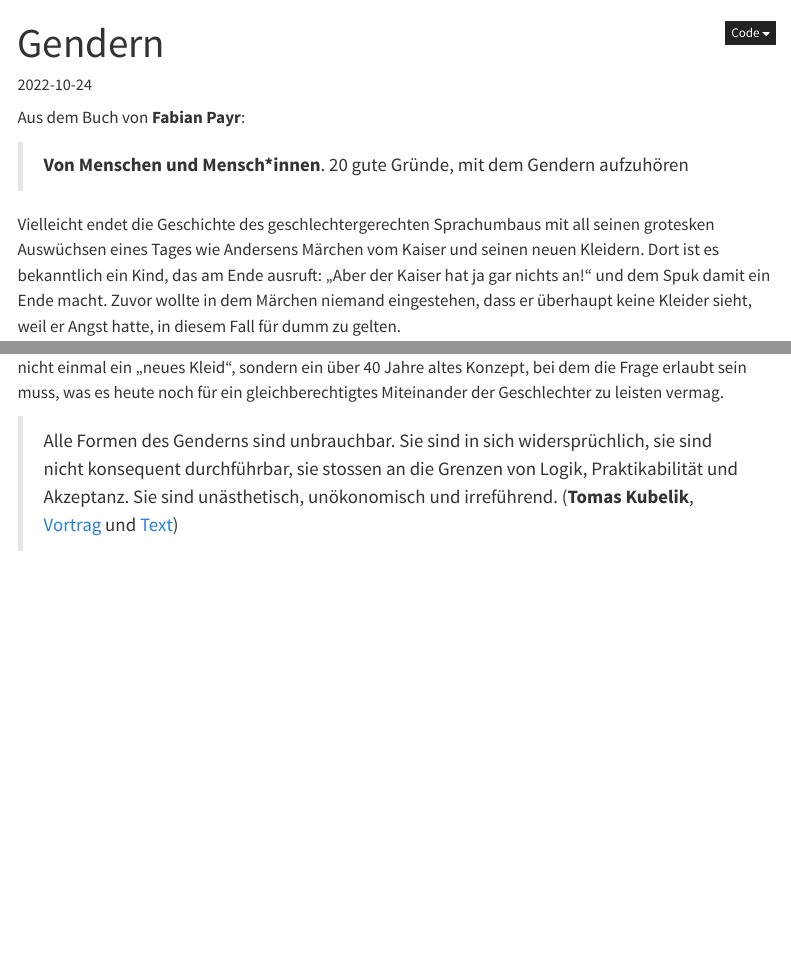
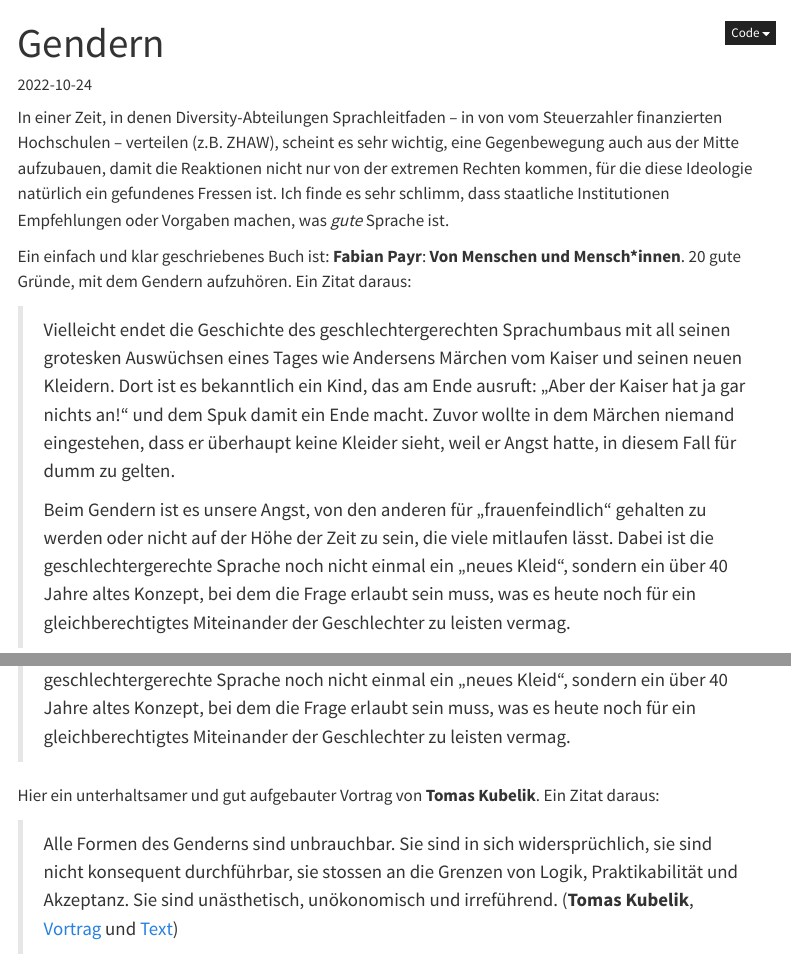
Before and after one commit to mcdr65/myblog, a Quarto document (posts/gendern/index.qmd): the page in a window 1100 px wide, from its top, and a second part further down, joined at a grey line. Rendered offline with R 4.5, knitr and Pandoc in place of Quarto, with nearby package versions; menus at the side of the page are left out.

Commit message:
gendern7

```diff
--- a/posts/gendern/index.qmd
+++ b/posts/gendern/index.qmd
@@ -6,16 +6,20 @@ categories: [meinung]
 ---
 
 
+In einer Zeit, in denen Diversity-Abteilungen Sprachleitfaden -- in von vom Steuerzahler finanzierten Hochschulen -- verteilen (z.B. ZHAW), scheint es sehr wichtig, eine Gegenbewegung auch aus der Mitte aufzubauen, damit die Reaktionen nicht nur von der extremen Rechten kommen, für die diese Ideologie natürlich ein gefundenes Fressen ist. Ich finde es sehr schlimm, dass staatliche Institutionen Empfehlungen oder Vorgaben machen, was *gute* Sprache ist.
 
-Aus dem Buch von **Fabian Payr**:
-
-> __Von Menschen und Mensch\*innen__. 20 gute Gründe, mit dem Gendern aufzuhören
+Ein einfach und klar geschriebenes Buch ist: **Fabian Payr**: __Von Menschen und Mensch\*innen__. 20 gute Gründe, mit dem Gendern aufzuhören. Ein Zitat daraus:
 
 
-Vielleicht endet die Geschichte des geschlechtergerechten Sprachumbaus mit all seinen grotesken Auswüchsen eines Tages wie Andersens
-Märchen vom Kaiser und seinen neuen Kleidern. Dort ist es bekanntlich
-ein Kind, das am Ende ausruft: „Aber der Kaiser hat ja gar nichts an!“
-und dem Spuk damit ein Ende macht. Zuvor wollte in dem Märchen
-niemand eingestehen, dass er überhaupt keine Kleider sieht, weil er Angst
-hatte, in diesem Fall für dumm zu gelten.
+> Vielleicht endet die Geschichte des geschlechtergerechten Sprachumbaus mit all seinen grotesken Auswüchsen eines Tages wie Andersens
+> Märchen vom Kaiser und seinen neuen Kleidern. Dort ist es bekanntlich
+> ein Kind, das am Ende ausruft: „Aber der Kaiser hat ja gar nichts an!“
+> und dem Spuk damit ein Ende macht. Zuvor wollte in dem Märchen
+> niemand eingestehen, dass er überhaupt keine Kleider sieht, weil er Angst
+> hatte, in diesem Fall für dumm zu gelten.
+>
+> Beim Gendern ist es unsere
+> Angst, von den anderen für „frauenfeindlich“ gehalten zu werden oder
+> nicht auf der Höhe der Zeit zu sein, die viele mitlaufen lässt. Dabei ist die geschlechtergerechte Sprache noch nicht einmal ein „neues Kleid“, sondern ein über 40 Jahre altes Konzept, bei dem die Frage erlaubt sein
+> muss, was es heute noch für ein gleichberechtigtes Miteinander der Geschlechter zu leisten vermag.
 
@@ -24,7 +26,4 @@ Angst, von den anderen für „frauenfeindlich“ gehalten zu werden oder
-nicht auf der Höhe der Zeit zu sein, die viele mitlaufen lässt. Dabei ist die geschlechtergerechte Sprache noch nicht einmal ein „neues Kleid“, sondern ein über 40 Jahre altes Konzept, bei dem die Frage erlaubt sein
-muss, was es heute noch für ein gleichberechtigtes Miteinander der Geschlechter zu leisten vermag.
-
-
+Hier ein unterhaltsamer und gut aufgebauter Vortrag von **Tomas Kubelik**. Ein Zitat daraus:
 
 > Alle Formen des Genderns sind unbrauchbar.
 > Sie sind in sich widersprüchlich, sie sind nicht konsequent durchführbar, sie stossen an die Grenzen von Logik, Praktikabilität und Akzeptanz. Sie sind unästhetisch, unökonomisch und irreführend. (**Tomas Kubelik**, [Vortrag](https://youtu.be/Ri-kVYDTEAk) und [Text](https://www.fazitmagazin.at/2014/04/das-missverstaendnis-vom-grammatikalischen-geschlecht/))
```
Also changed, not shown: docs/search.json, posts/gendern/index.qmd (2 more changed lines), 5 other files.
